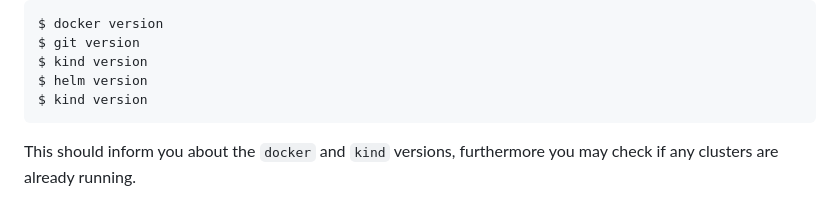
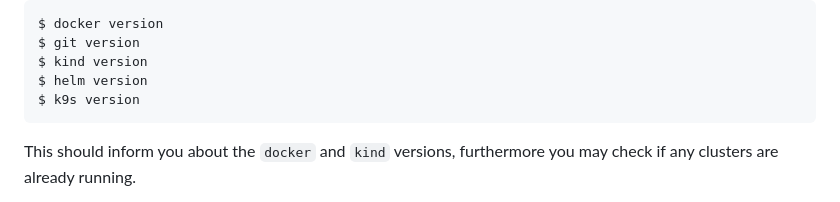
Before and after one commit to neticdk/k8s-workshop, a Markdown page: README.md, the part around the change. GitHub-like rendering.

Commit message:
fix: Kind version checked two times

````diff
--- a/README.md
+++ b/README.md
@@ -148,7 +148,7 @@ $ docker version
 $ git version
 $ kind version
 $ helm version
-$ kind version
+$ k9s version
 ```
 
 This should inform you about the `docker` and `kind` versions, furthermore you may check if any clusters are already running.
````
